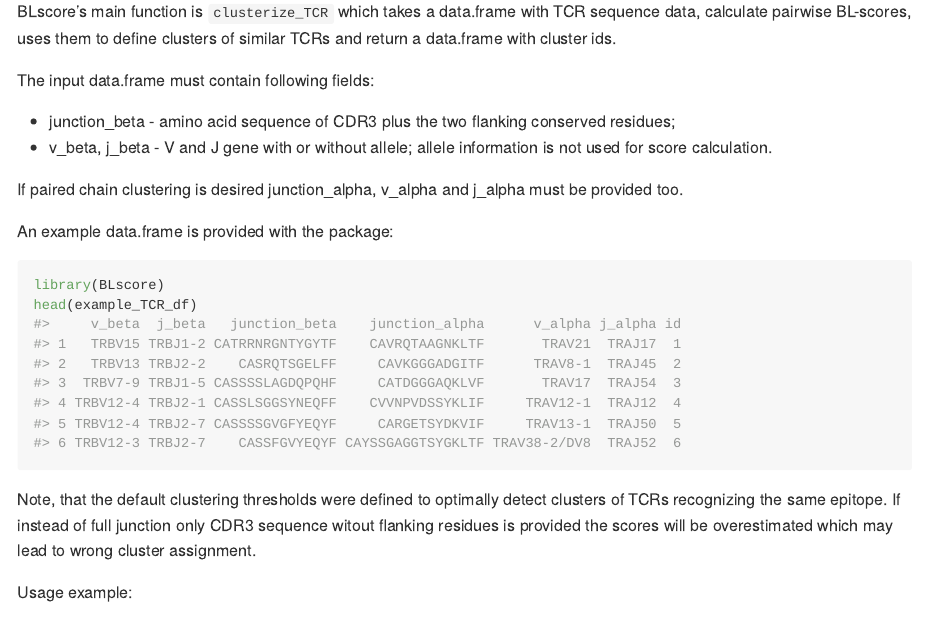
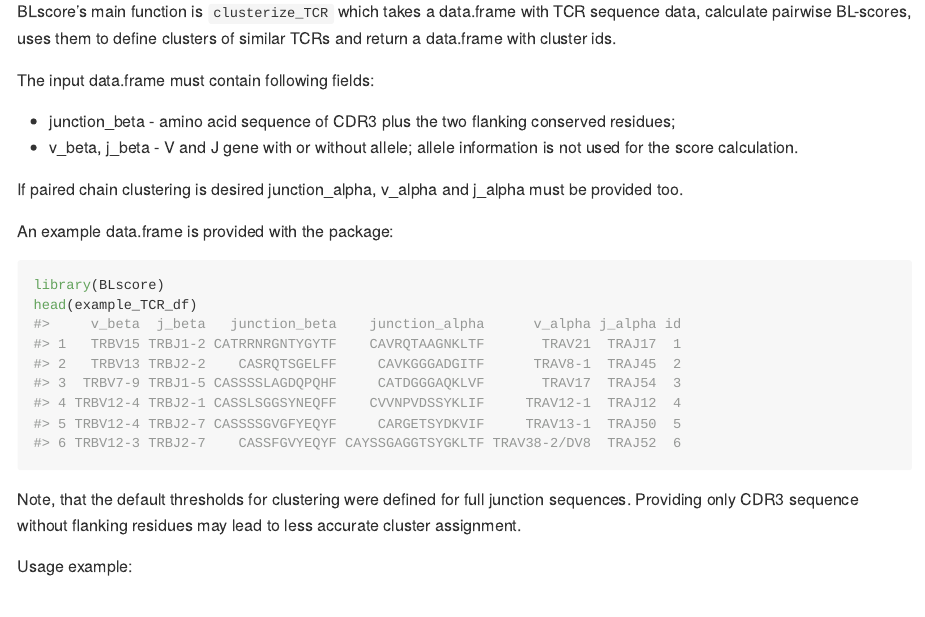
Before and after one commit to obrzts/BLscore, an R Markdown document (README.Rmd): the page in a window 1100 px wide, from 580 px down. The pictures show the output file README.md that the author committed with the source, drawn offline in the style of GitHub.

Commit message:
Docs update

````diff
--- a/README.Rmd
+++ b/README.Rmd
@@ -50,7 +50,7 @@ The input data.frame must contain following fields:
 * junction_beta - amino acid sequence of CDR3 plus the two flanking conserved
 residues;
 * v_beta, j_beta - V and J gene with or without allele; allele information is
-not used for score calculation.
+not used for the score calculation.
 
 If paired chain clustering is desired junction_alpha, v_alpha and j_alpha must
 be provided too.
@@ -62,10 +62,9 @@ library(BLscore)
 head(example_TCR_df)
 ```
 
-Note, that the default clustering thresholds were defined to optimally detect
-clusters of TCRs recognizing the same epitope. If instead of full junction only
-CDR3 sequence witout flanking residues is provided the scores will be overestimated
-which may lead to wrong cluster assignment.
+Note, that the default thresholds for clustering were defined for full junction
+sequences. Providing only CDR3 sequence without flanking residues may lead to less
+accurate cluster assignment.
 
 Usage example:
 
````
Also changed, not shown: R/clusterize_TCR.R (+1 -0 lines), README.md.
